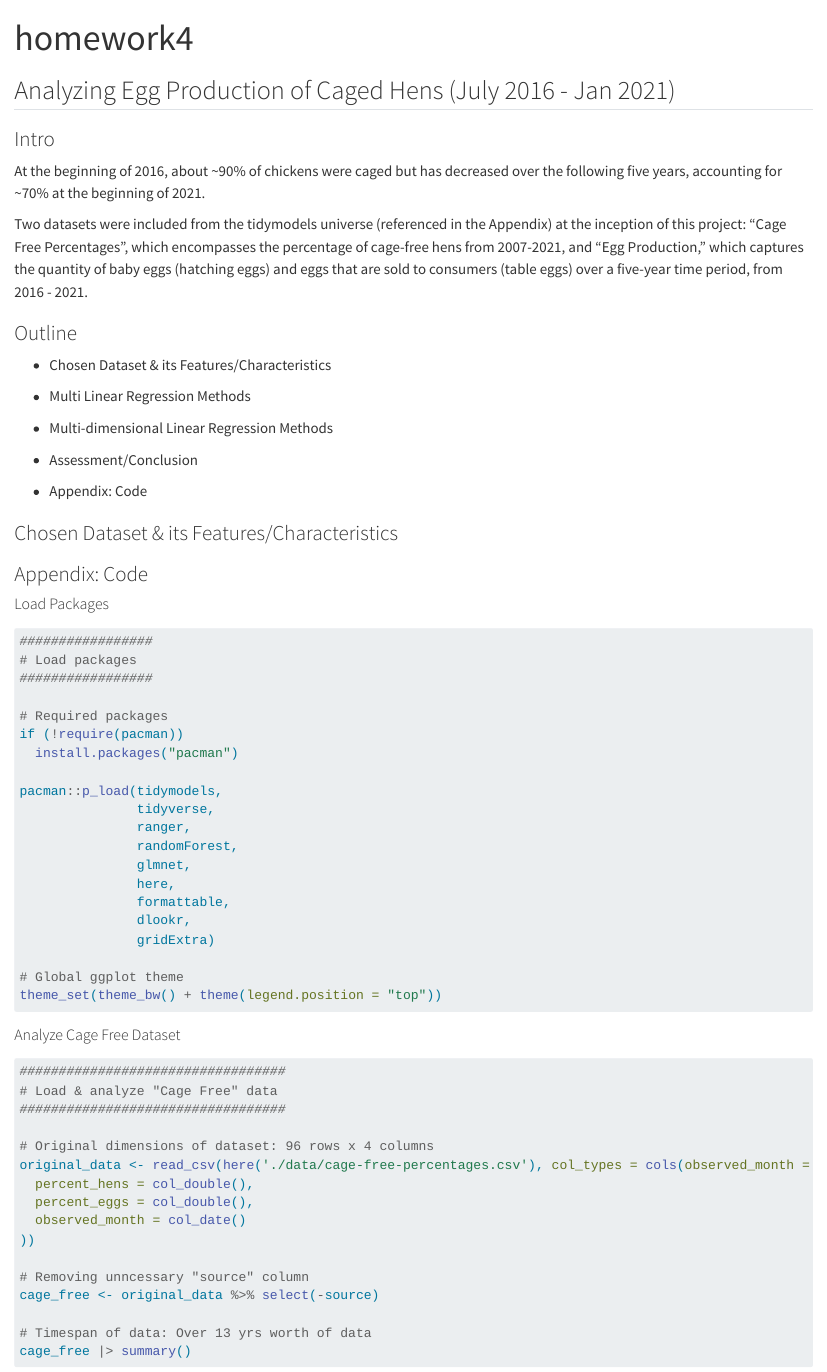
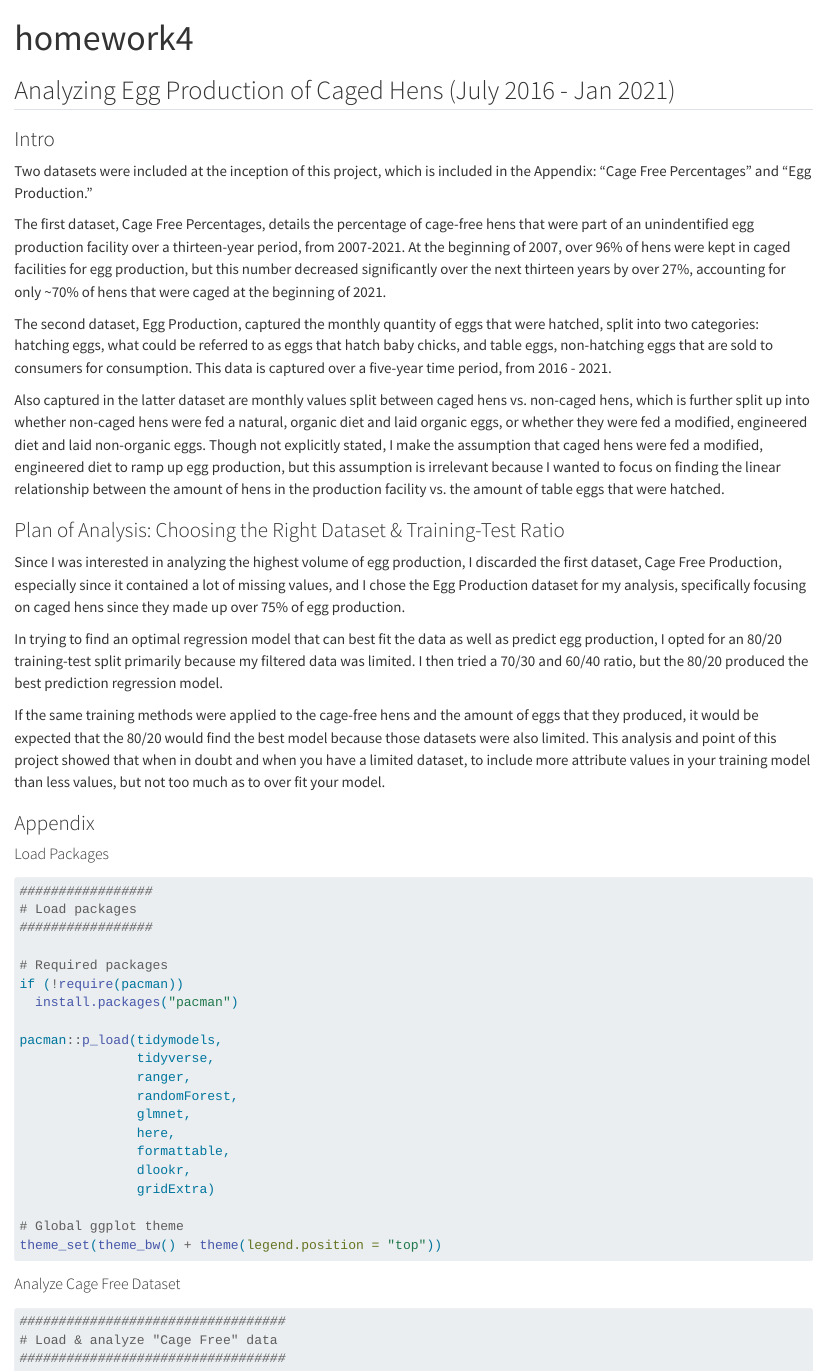
Before and after one commit to INFO-523-Exercises/exercise4-kendallbeaver, a Quarto document (homework4.qmd): the page in a window 1100 px wide, from its top. Rendered offline with R 4.5, knitr and Pandoc in place of Quarto, with nearby package versions; some code elsewhere in the file could not run offline.

Commit message:
Updating Intro Section

```diff
--- a/homework4.qmd
+++ b/homework4.qmd
@@ -8,25 +8,23 @@ editor: visual
 
 ### Intro
 
-At the beginning of 2016, about \~90% of chickens were caged but has decreased over the following five years, accounting for \~70% at the beginning of 2021.
+Two datasets were included at the inception of this project, which is included in the Appendix: "Cage Free Percentages" and "Egg Production."
 
-Two datasets were included from the tidymodels universe (referenced in the Appendix) at the inception of this project: "Cage Free Percentages", which encompasses the percentage of cage-free hens from 2007-2021, and "Egg Production," which captures the quantity of baby eggs (hatching eggs) and eggs that are sold to consumers (table eggs) over a five-year time period, from 2016 - 2021.
+The first dataset, Cage Free Percentages, details the percentage of cage-free hens that were part of an unindentified egg production facility over a thirteen-year period, from 2007-2021. At the beginning of 2007, over 96% of hens were kept in caged facilities for egg production, but this number decreased significantly over the next thirteen years by over 27%, accounting for only \~70% of hens that were caged at the beginning of 2021.
 
-### Outline
+The second dataset, Egg Production, captured the monthly quantity of eggs that were hatched, split into two categories: hatching eggs, what could be referred to as eggs that hatch baby chicks, and table eggs, non-hatching eggs that are sold to consumers for consumption. This data is captured over a five-year time period, from 2016 - 2021.
 
--   Chosen Dataset & its Features/Characteristics
+Also captured in the latter dataset are monthly values split between caged hens vs. non-caged hens, which is further split up into whether non-caged hens were fed a natural, organic diet and laid organic eggs, or whether they were fed a modified, engineered diet and laid non-organic eggs. Though not explicitly stated, I make the assumption that caged hens were fed a modified, engineered diet to ramp up egg production, but this assumption is irrelevant because I wanted to focus on finding the linear relationship between the amount of hens in the production facility vs. the amount of table eggs that were hatched.
 
--   Multi Linear Regression Methods
+### Plan of Analysis: Choosing the Right Dataset & Training-Test Ratio
 
--   Multi-dimensional Linear Regression Methods
+Since I was interested in analyzing the highest volume of egg production, I discarded the first dataset, Cage Free Production, especially since it contained a lot of missing values, and I chose the Egg Production dataset for my analysis, specifically focusing on caged hens since they made up over 75% of egg production.
 
--   Assessment/Conclusion
+In trying to find an optimal regression model that can best fit the data as well as predict egg production, I opted for an 80/20 training-test split primarily because my filtered data was limited. I then tried a 70/30 and 60/40 ratio, but the 80/20 produced the best prediction regression model.
 
--   Appendix: Code
+If the same training methods were applied to the cage-free hens and the amount of eggs that they produced, it would be expected that the 80/20 would find the best model because those datasets were also limited. This analysis and point of this project showed that when in doubt and when you have a limited dataset, to include more attribute values in your training model than less values, but not too much as to over fit your model.
 
-### Chosen Dataset & its Features/Characteristics
-
-### Appendix: Code
+### Appendix
 
 #### Load Packages
 
```
Also changed, not shown: _extra/scratch.qmd (+12 -0 lines).
